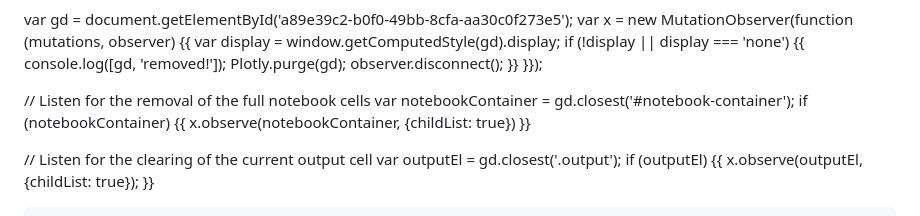
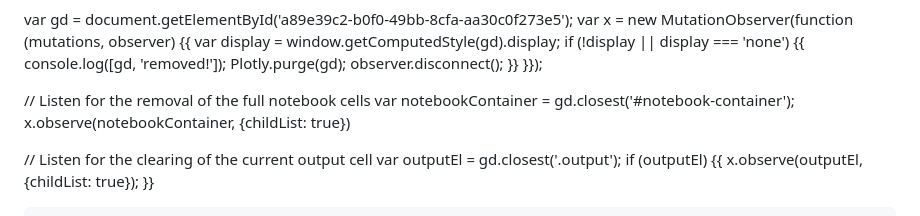
Before and after one commit to AnastasiaBro820/Hotel-Demand, a Markdown page: index.md, the part around the change. Rendered like a GitHub page.

```diff
--- a/index.md
+++ b/index.md
@@ -1480,7 +1480,7 @@ var x = new MutationObserver(function (mutations, observer) {{
 
 // Listen for the removal of the full notebook cells
 var notebookContainer = gd.closest('#notebook-container');
-if (notebookContainer) {{ x.observe(notebookContainer, {childList: true}) }}
+x.observe(notebookContainer, {childList: true})
 
 
 // Listen for the clearing of the current output cell
```
